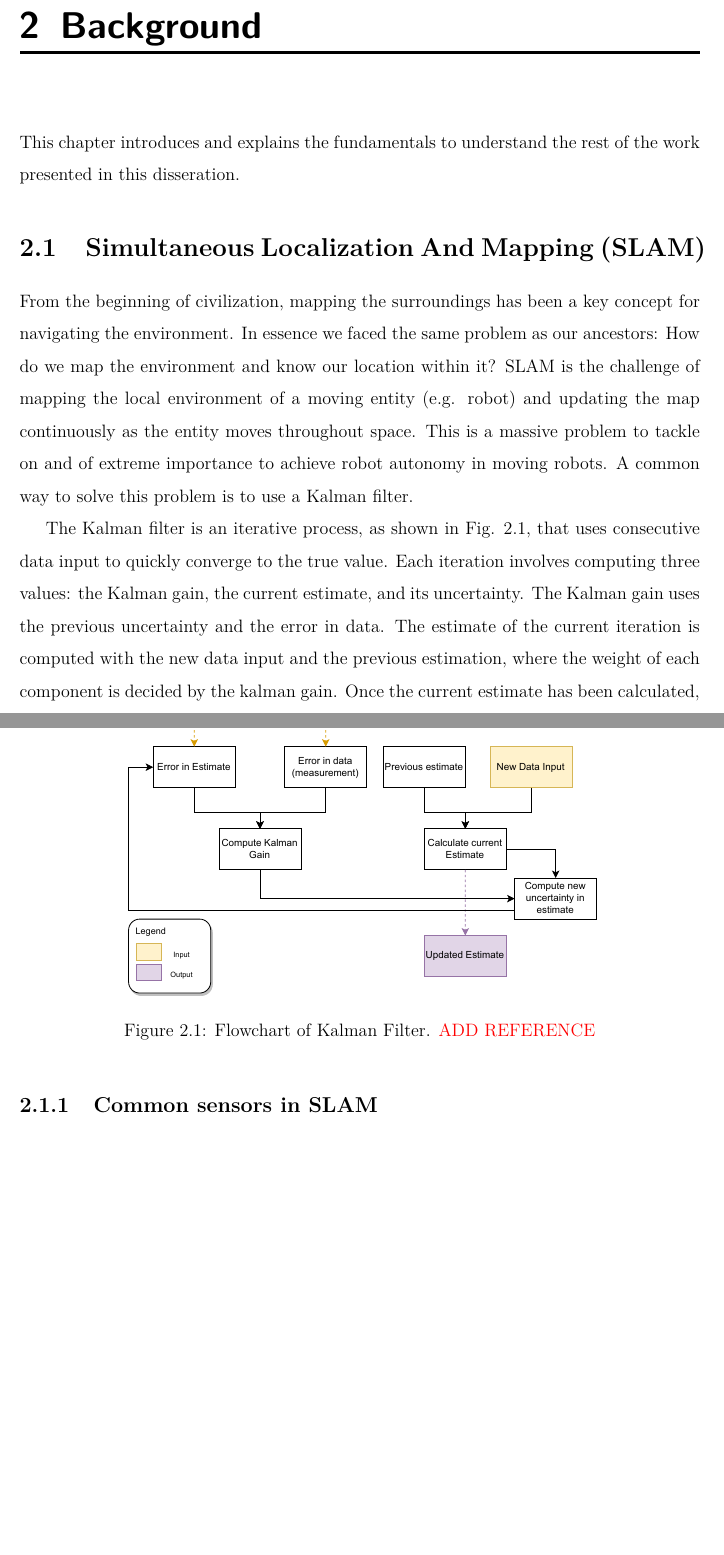
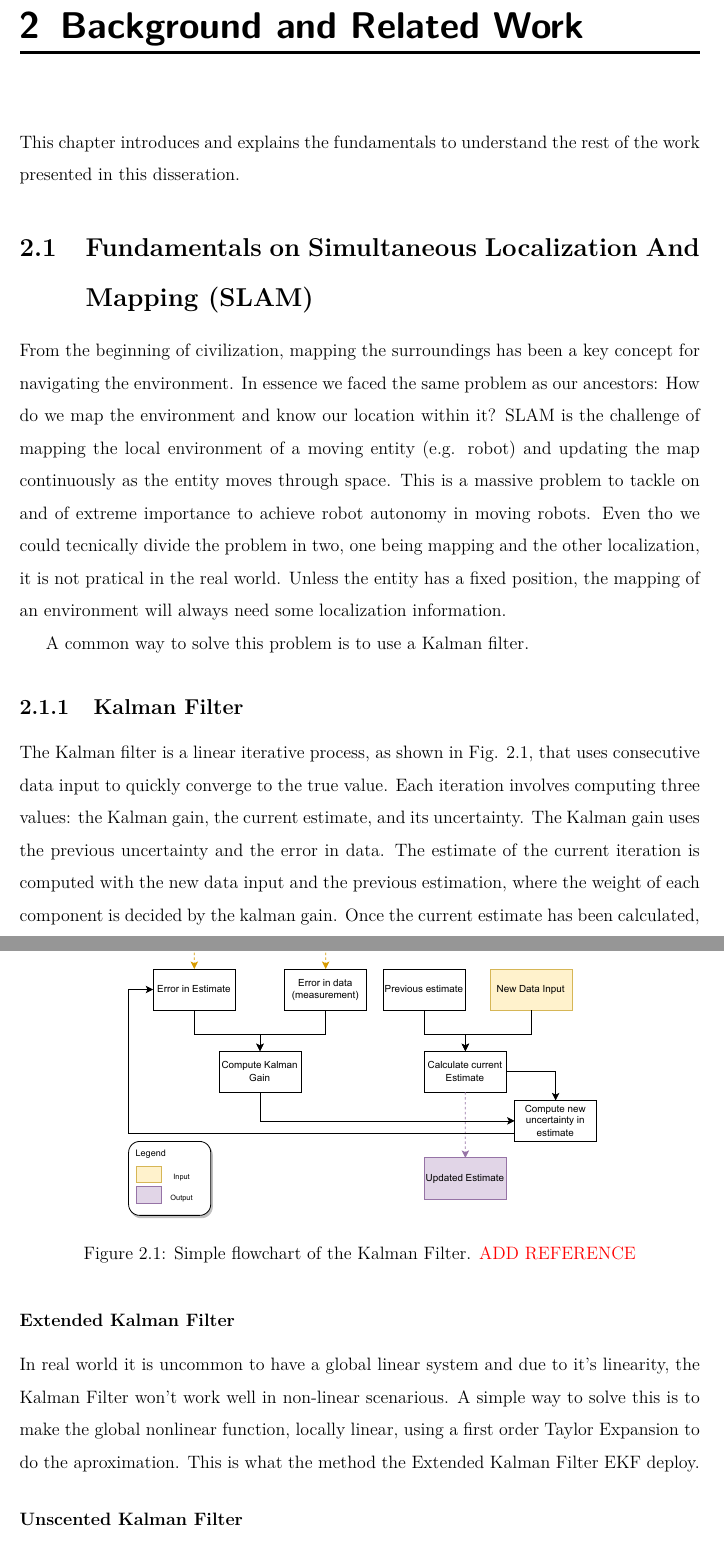
Before and after one commit to mjpc13/master-dissertation, a LaTeX thesis (main.tex, which reads chapters/background.tex): two parts of pages 21 and 22 of 25, joined at a grey line, cut at the place of the change, the shorter picture padded with empty space. Compiled offline with pdfLaTeX.

Commit message:
Prepare to merge with Related Work branch

```diff
--- a/chapters/background.tex
+++ b/chapters/background.tex
@@ -1,19 +1,33 @@
 This chapter introduces and explains the fundamentals to understand the rest of the work presented in this disseration.
 
-\section{\acl*{SLAM} (\acs*{SLAM})}
+\section{Fundamentals on \acl*{SLAM} (\acs*{SLAM})}
 
-From the beginning of civilization, mapping the surroundings has been a key concept for navigating the environment. In essence we faced the same problem as our ancestors: How do we map the environment and know our location within it? \acs*{SLAM} is the challenge of mapping the local environment of a moving entity (e.g. robot) and updating the map continuously as the entity moves throughout space. This is a massive problem to tackle on and of extreme importance to achieve robot autonomy in moving robots. A common way to solve this problem is to use a Kalman filter.
+From the beginning of civilization, mapping the surroundings has been a key concept for navigating the environment. In essence we faced the same problem as our ancestors: How do we map the environment and know our location within it? \acs*{SLAM} is the challenge of mapping the local environment of a moving entity (e.g. robot) and updating the map continuously as the entity moves through space. This is a massive problem to tackle on and of extreme importance to achieve robot autonomy in moving robots. Even tho we could tecnically divide the problem in two, one being mapping and the other localization, it is not pratical in the real world. Unless the entity has a fixed position, the mapping of an environment will always need some localization information.
 
-The Kalman filter is an iterative process, as shown in Fig. \ref*{fig: flowchart kalman}, that uses consecutive data input to quickly converge to the true value. Each iteration involves computing three values: the Kalman gain, the current estimate, and its uncertainty. The Kalman gain uses the previous uncertainty and the error in data. The estimate of the current iteration is computed with the new data input and the previous estimation, where the weight of each component is decided by the kalman gain. Once the current estimate has been calculated, the new uncertainty of the estimate is computed with the current estimate and kalman gain.
+
+
+A common way to solve this problem is to use a Kalman filter.
+
+\subsection{Kalman Filter}
+The Kalman filter is a linear iterative process, as shown in Fig. \ref*{fig: flowchart kalman}, that uses consecutive data input to quickly converge to the true value. Each iteration involves computing three values: the Kalman gain, the current estimate, and its uncertainty. The Kalman gain uses the previous uncertainty and the error in data. The estimate of the current iteration is computed with the new data input and the previous estimation, where the weight of each component is decided by the kalman gain. Once the current estimate has been calculated, the new uncertainty of the estimate is computed with the current estimate and kalman gain.
 
 \begin{figure}[H]
     \centering
     \includegraphics[width=0.7\linewidth]{images/background/Kalman-diagram.pdf}
-    \caption{Flowchart of Kalman Filter. \textcolor{red}{ADD REFERENCE}}
+    \caption{Simple flowchart of the Kalman Filter. \textcolor{red}{ADD REFERENCE}}
     \label{fig: flowchart kalman}
 \end{figure}
 
-\subsection{Common sensors in \acs*{SLAM}}
+\subsubsection{\acl{EKF}}
+
+In real world it is uncommon to have a global linear system and due to it's linearity, the Kalman Filter won't work well in non-linear scenarious. A simple way to solve this is to make the global nonlinear function, locally linear, using a first order Taylor Expansion to do the aproximation. This is what the method the \acl{EKF} \acs*{EKF} deploy.
+
+\subsubsection*{\acl*{UKF}}
+
+
+
+ A more accurate way to solve the problem is to use a \acl*{UKF} (\acs*{UKF}).
+
 
 \subsection{Loop Closure}
 
--- a/main.tex
+++ b/main.tex
@@ -244,7 +244,7 @@
 \input{chapters/introduction}
 
 % Add your necessary chapters
-\chapter{Background}
+\chapter{Background and Related Work}
 \label{chap:background}
 \input{chapters/background}
 
```
Also changed, not shown: list_acronyms.tex (+2 -0 lines).
